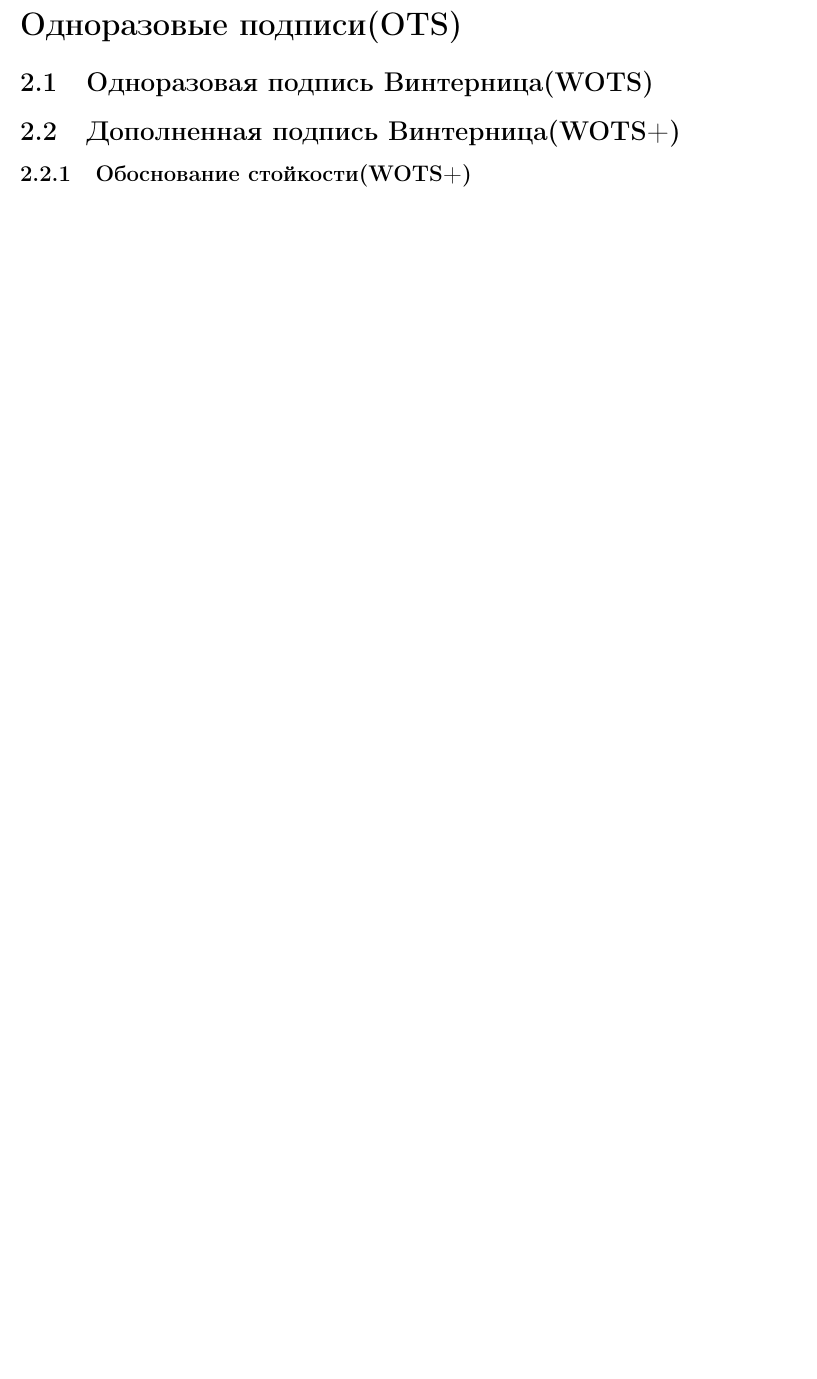
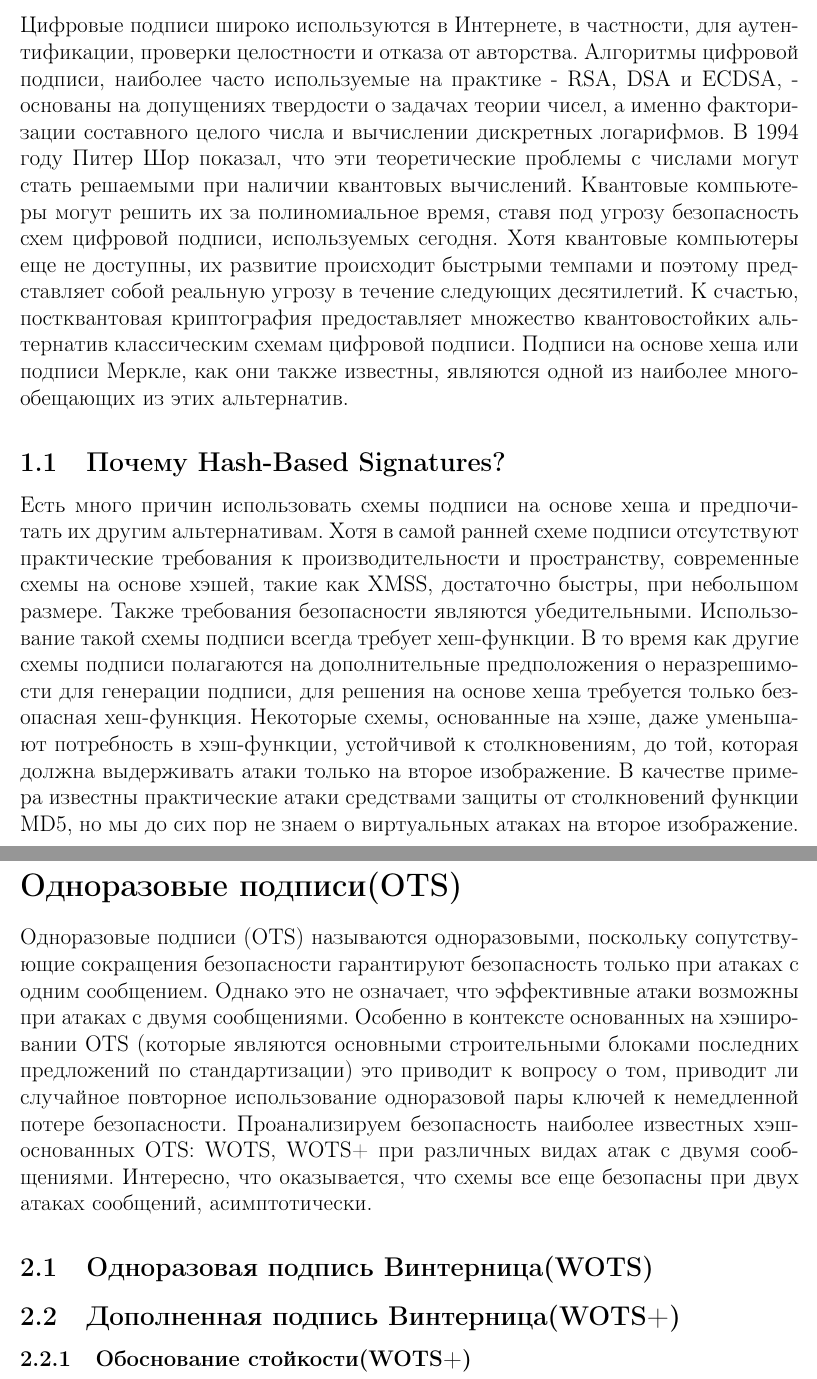
Before and after one commit to Ashes17b/DW, a LaTeX document (docs/src.tex): part of page 4 of 9 before the commit and two parts of pages 3 and 4 of 9 after it, the two joined at a grey line, cut at the place of the change, the shorter picture padded with empty space. Compiled offline with pdfLaTeX.

Commit message:
DW-1: Added section Introduction, OTS

```diff
--- a/docs/src.tex
+++ b/docs/src.tex
@@ -55,10 +55,14 @@
 % Введение
 % Концепции Hash-based crypto
 \section{Введение}
+Цифровые подписи широко используются в Интернете, в частности, для аутентификации, проверки целостности и отказа от авторства. Алгоритмы цифровой подписи, наиболее часто используемые на практике - RSA, DSA и ECDSA, - основаны на допущениях твердости о задачах теории чисел, а именно факторизации составного целого числа и вычислении дискретных логарифмов. В 1994 году Питер Шор показал, что эти теоретические проблемы с числами могут стать решаемыми при наличии квантовых вычислений. Квантовые компьютеры могут решить их за полиномиальное время, ставя под угрозу безопасность схем цифровой подписи, используемых сегодня. Хотя квантовые компьютеры еще не доступны, их развитие происходит быстрыми темпами и поэтому представляет собой реальную угрозу в течение следующих десятилетий. К счастью, постквантовая криптография предоставляет множество квантовостойких альтернатив классическим схемам цифровой подписи. Подписи на основе хеша или подписи Меркле, как они также известны, являются одной из наиболее многообещающих из этих альтернатив.
+\subsection{Почему Hash-Based Signatures?}
+Есть много причин использовать схемы подписи на основе хеша и предпочитать их другим альтернативам. Хотя в самой ранней схеме подписи отсутствуют практические требования к производительности и пространству, современные схемы на основе хэшей, такие как XMSS, достаточно быстры, при небольшом размере. Также требования безопасности являются убедительными. Использование такой схемы подписи всегда требует хеш-функции. В то время как другие схемы подписи полагаются на дополнительные предположения о неразрешимости для генерации подписи, для решения на основе хеша требуется только безопасная хеш-функция. Некоторые схемы, основанные на хэше, даже уменьшают потребность в хэш-функции, устойчивой к столкновениям, до той, которая должна выдерживать атаки только на второе изображение. В качестве примера известны практические атаки средствами защиты от столкновений функции MD5, но мы до сих пор не знаем о виртуальных атаках на второе изображение.
 \newpage
 
 % Одноразовые подписи
 \section{Одноразовые подписи(OTS)}
+Одноразовые подписи (OTS) называются одноразовыми, поскольку сопутствующие сокращения безопасности гарантируют безопасность только при атаках с одним сообщением. Однако это не означает, что эффективные атаки возможны при атаках с двумя сообщениями. Особенно в контексте основанных на хэшировании OTS (которые являются основными строительными блоками последних предложений по стандартизации) это приводит к вопросу о том, приводит ли случайное повторное использование одноразовой пары ключей к немедленной потере безопасности. Проанализируем безопасность наиболее известных хэш-основанных OTS: WOTS, WOTS+ при различных видах атак с двумя сообщениями. Интересно, что оказывается, что схемы все еще безопасны при двух атаках сообщений, асимптотически.
 \subsection{Одноразовая подпись Винтерница(WOTS)}
 \subsection{Дополненная подпись Винтерница(WOTS+)}
 \subsubsection{Обоснование стойкости(WOTS+)}
```
Also changed, not shown: docs/src.pdf.
